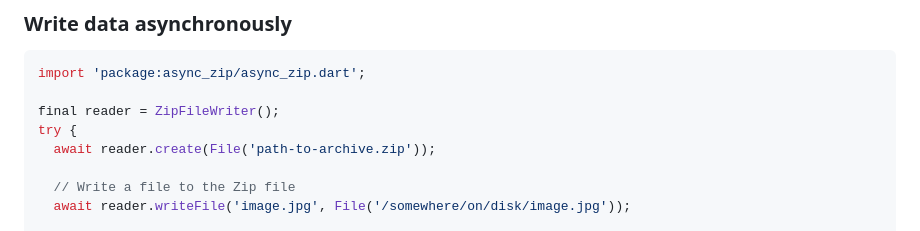
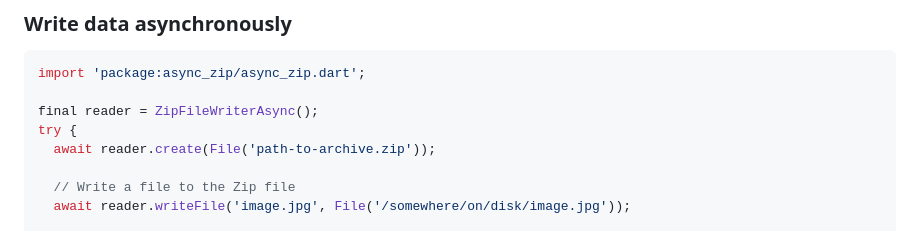
Before and after one commit to perron2/async-zip, a Markdown page: README.md, the part around the change. GitHub-like rendering.

Commit message:
FIX : Write data asynchronously

````diff
--- a/README.md
+++ b/README.md
@@ -107,7 +107,7 @@ try {
 ```dart
 import 'package:async_zip/async_zip.dart';
 
-final reader = ZipFileWriter();
+final reader = ZipFileWriterAsync();
 try {
   await reader.create(File('path-to-archive.zip'));
 
````
